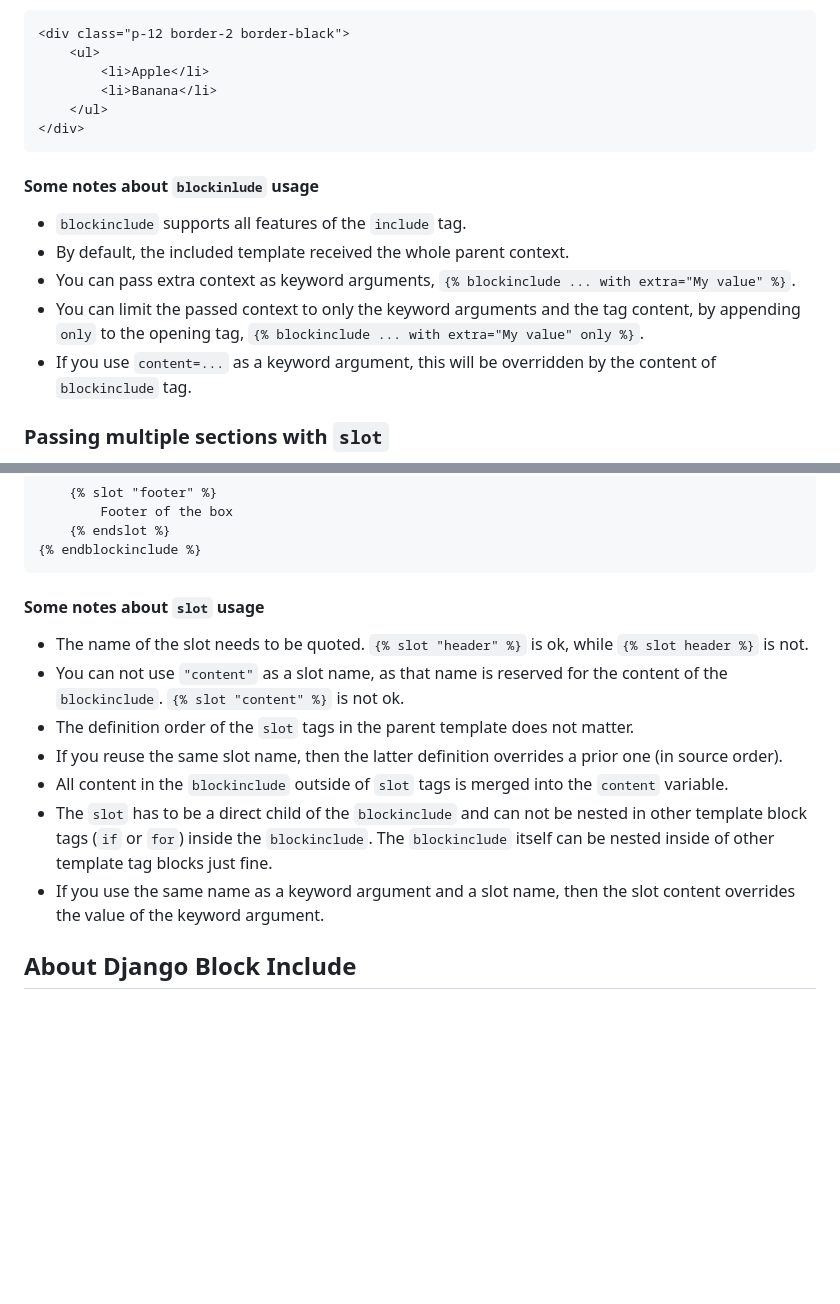
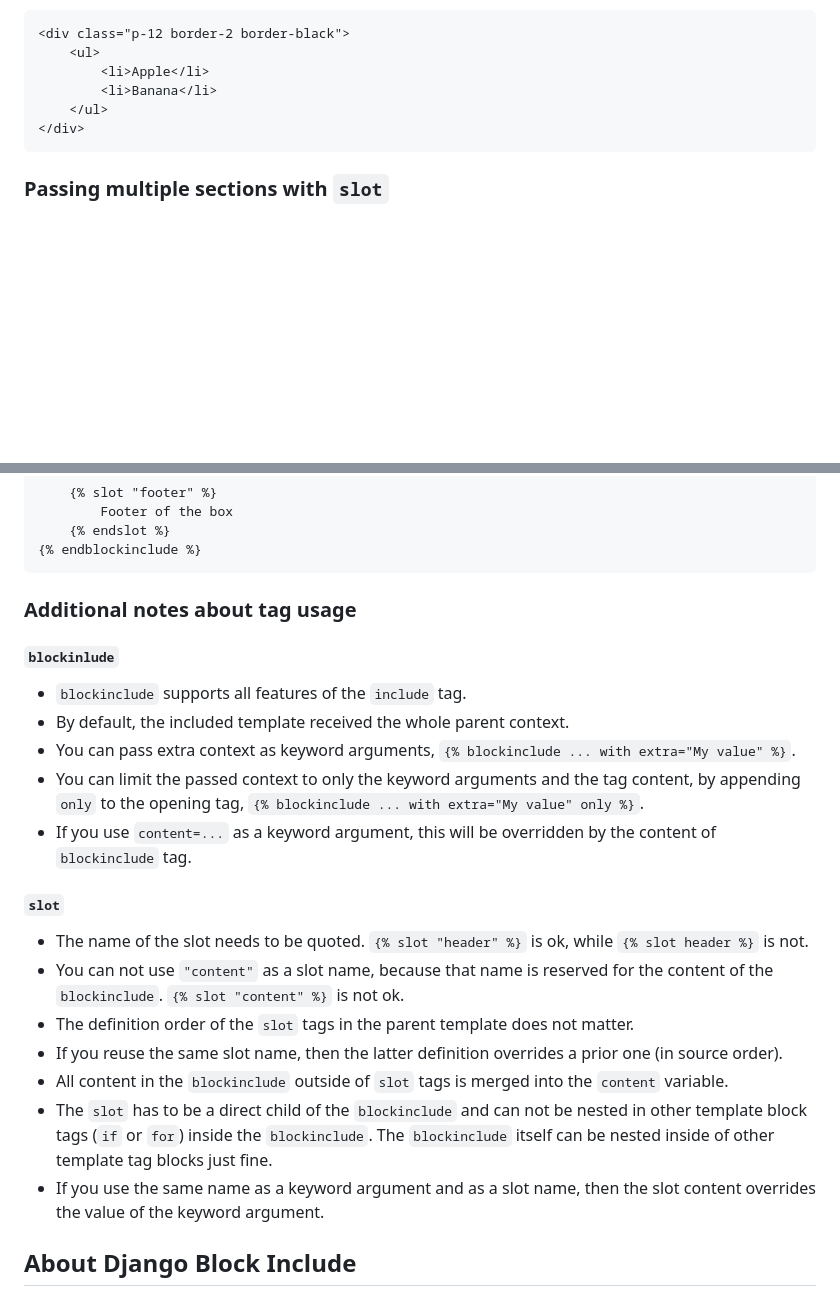
Before and after one commit to tbrlpld/django-blockinclude, a Markdown page: README.md, 2 parts joined by grey strips. GitHub-like rendering; blank space fills up the shorter version.

Commit message:
Move all additional notes to a separate section
These notes are not important when you just want to get started. To not
scare new users, we move these notes further down.

````diff
--- a/README.md
+++ b/README.md
@@ -101,14 +101,6 @@ If `my-page.html` is rendered with `items = ["Apple", "Banana"]` in the context,
 </div>
 ```
 
-#### Some notes about `blockinlude` usage
-
-* `blockinclude` supports all features of the `include` tag.
-* By default, the included template received the whole parent context.
-* You can pass extra context as keyword arguments, `{% blockinclude ... with extra="My value" %}`.
-* You can limit the passed context to only the keyword arguments and the tag content, by appending `only` to the opening tag, `{% blockinclude ... with extra="My value" only %}`.
-* If you use `content=...` as a keyword argument, this will be overridden by the content of `blockinclude` tag.
-
 ### Passing multiple sections with `slot`
 
 If you wish to pass more than one section of markup with different names to the included template, you can add `slot` tags inside the `blockinclude`.
@@ -204,16 +196,26 @@ You can use as many `slot` tags inside a `blockinclude` as you like.
 {% endblockinclude %}
 ```
 
-#### Some notes about `slot` usage
+### Additional notes about tag usage
+
+#### `blockinlude`
+
+* `blockinclude` supports all features of the `include` tag.
+* By default, the included template received the whole parent context.
+* You can pass extra context as keyword arguments, `{% blockinclude ... with extra="My value" %}`.
+* You can limit the passed context to only the keyword arguments and the tag content, by appending `only` to the opening tag, `{% blockinclude ... with extra="My value" only %}`.
+* If you use `content=...` as a keyword argument, this will be overridden by the content of `blockinclude` tag.
+
+#### `slot`
 
 * The name of the slot needs to be quoted. `{% slot "header" %}` is ok, while `{% slot header %}` is not.
-* You can not use `"content"` as a slot name, as that name is reserved for the content of the `blockinclude`. `{% slot "content" %}` is not ok.
+* You can not use `"content"` as a slot name, because that name is reserved for the content of the `blockinclude`. `{% slot "content" %}` is not ok.
 * The definition order of the `slot` tags in the parent template does not matter.
 * If you reuse the same slot name, then the latter definition overrides a prior one (in source order).
 * All content in the `blockinclude` outside of `slot` tags is merged into the `content` variable.
 * The `slot` has to be a direct child of the `blockinclude` and can not be nested in other template block tags (`if` or `for`) inside the `blockinclude`.
   The `blockinclude` itself can be nested inside of other template tag blocks just fine.
-* If you use the same name as a keyword argument and a slot name, then the slot content overrides the value of the keyword argument.
+* If you use the same name as a keyword argument and as a slot name, then the slot content overrides the value of the keyword argument.
 
 ## About Django Block Include
 
````
